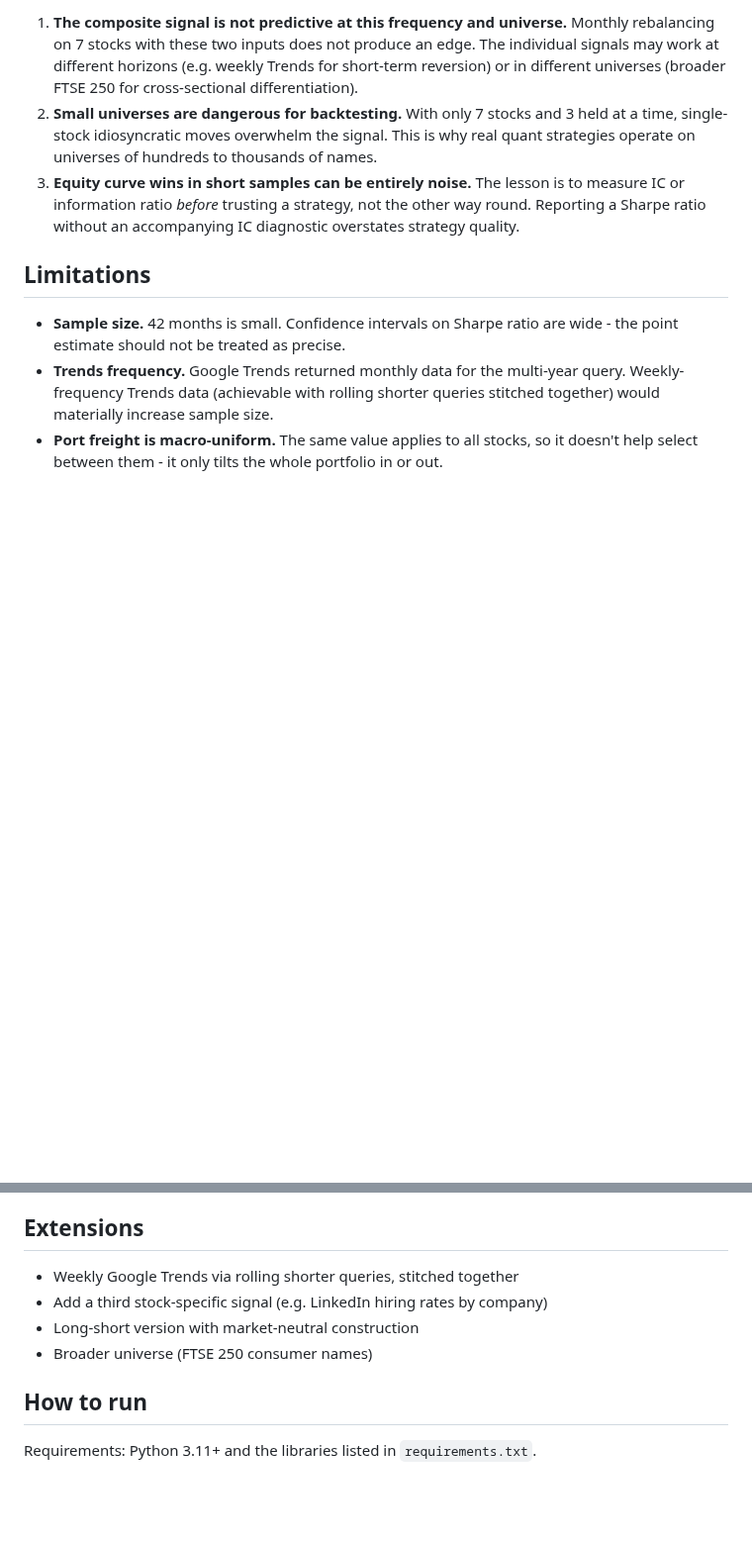
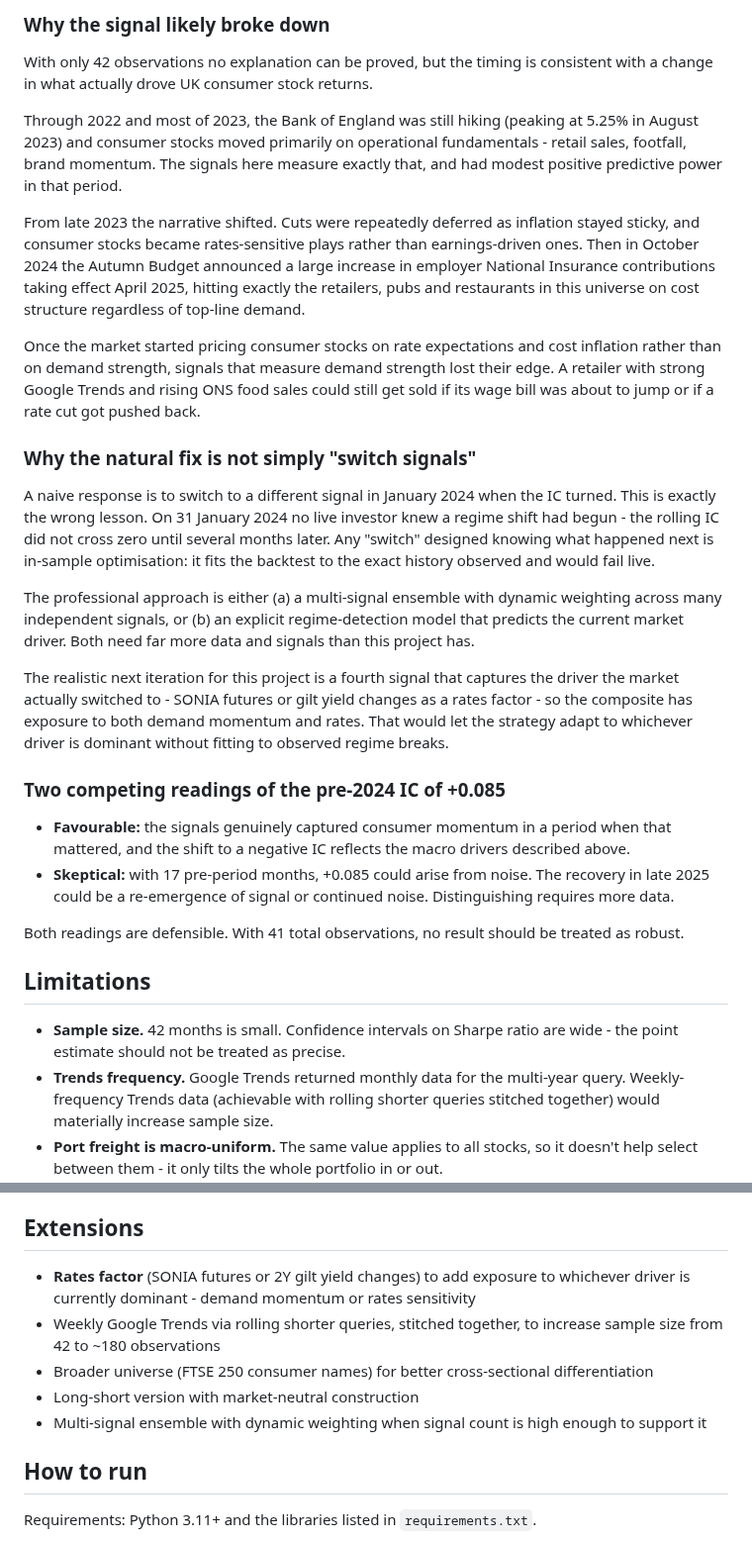
Before and after one commit to RhodriHu/uk-consumer-alt-data, a Markdown page: README.md, 2 parts joined by grey strips. Shown at 99% size. GitHub-like rendering; blank space fills up the shorter version.

```diff
--- a/README.md
+++ b/README.md
@@ -91,7 +89,28 @@ Three implications:
 
-1. **The composite signal is not predictive at this frequency and universe.** Monthly rebalancing on 7 stocks with these two inputs does not produce an edge. The individual signals may work at different horizons (e.g. weekly Trends for short-term reversion) or in different universes (broader FTSE 250 for cross-sectional differentiation).
-2. **Small universes are dangerous for backtesting.** With only 7 stocks and 3 held at a time, single-stock idiosyncratic moves overwhelm the signal. This is why real quant strategies operate on universes of hundreds to thousands of names.
-3. **Equity curve wins in short samples can be entirely noise.** The lesson is to measure IC or information ratio *before* trusting a strategy, not the other way round. Reporting a Sharpe ratio without an accompanying IC diagnostic overstates strategy quality.
+### Why the signal likely broke down
+
+With only 42 observations no explanation can be proved, but the timing is consistent with a change in what actually drove UK consumer stock returns.
+
+Through 2022 and most of 2023, the Bank of England was still hiking (peaking at 5.25% in August 2023) and consumer stocks moved primarily on operational fundamentals - retail sales, footfall, brand momentum. The signals here measure exactly that, and had modest positive predictive power in that period.
+
+From late 2023 the narrative shifted. Cuts were repeatedly deferred as inflation stayed sticky, and consumer stocks became rates-sensitive plays rather than earnings-driven ones. Then in October 2024 the Autumn Budget announced a large increase in employer National Insurance contributions taking effect April 2025, hitting exactly the retailers, pubs and restaurants in this universe on cost structure regardless of top-line demand.
+
+Once the market started pricing consumer stocks on rate expectations and cost inflation rather than on demand strength, signals that measure demand strength lost their edge. A retailer with strong Google Trends and rising ONS food sales could still get sold if its wage bill was about to jump or if a rate cut got pushed back.
+
+### Why the natural fix is not simply "switch signals"
+
+A naive response is to switch to a different signal in January 2024 when the IC turned. This is exactly the wrong lesson. On 31 January 2024 no live investor knew a regime shift had begun - the rolling IC did not cross zero until several months later. Any "switch" designed knowing what happened next is in-sample optimisation: it fits the backtest to the exact history observed and would fail live.
+
+The professional approach is either (a) a multi-signal ensemble with dynamic weighting across many independent signals, or (b) an explicit regime-detection model that predicts the current market driver. Both need far more data and signals than this project has.
+
+The realistic next iteration for this project is a fourth signal that captures the driver the market actually switched to - SONIA futures or gilt yield changes as a rates factor - so the composite has exposure to both demand momentum and rates. That would let the strategy adapt to whichever driver is dominant without fitting to observed regime breaks.
+
+### Two competing readings of the pre-2024 IC of +0.085
+
+- **Favourable:** the signals genuinely captured consumer momentum in a period when that mattered, and the shift to a negative IC reflects the macro drivers described above.
+- **Skeptical:** with 17 pre-period months, +0.085 could arise from noise. The recovery in late 2025 could be a re-emergence of signal or continued noise. Distinguishing requires more data.
+
+Both readings are defensible. With 41 total observations, no result should be treated as robust.
 
 ## Limitations
 
@@ -104,10 +123,11 @@ Three implications:
 
 ## Extensions
 
-- Weekly Google Trends via rolling shorter queries, stitched together
-- Add a third stock-specific signal (e.g. LinkedIn hiring rates by company)
+- **Rates factor** (SONIA futures or 2Y gilt yield changes) to add exposure to whichever driver is currently dominant - demand momentum or rates sensitivity
+- Weekly Google Trends via rolling shorter queries, stitched together, to increase sample size from 42 to ~180 observations
+- Broader universe (FTSE 250 consumer names) for better cross-sectional differentiation
 - Long-short version with market-neutral construction
-- Broader universe (FTSE 250 consumer names)
+- Multi-signal ensemble with dynamic weighting when signal count is high enough to support it
 
 ## How to run
 
```
Also changed, not shown: other parts of README.md (+10 -12 lines), outputs/equity_curve.png, outputs/signal_diagnostic.png, 6 other files.
